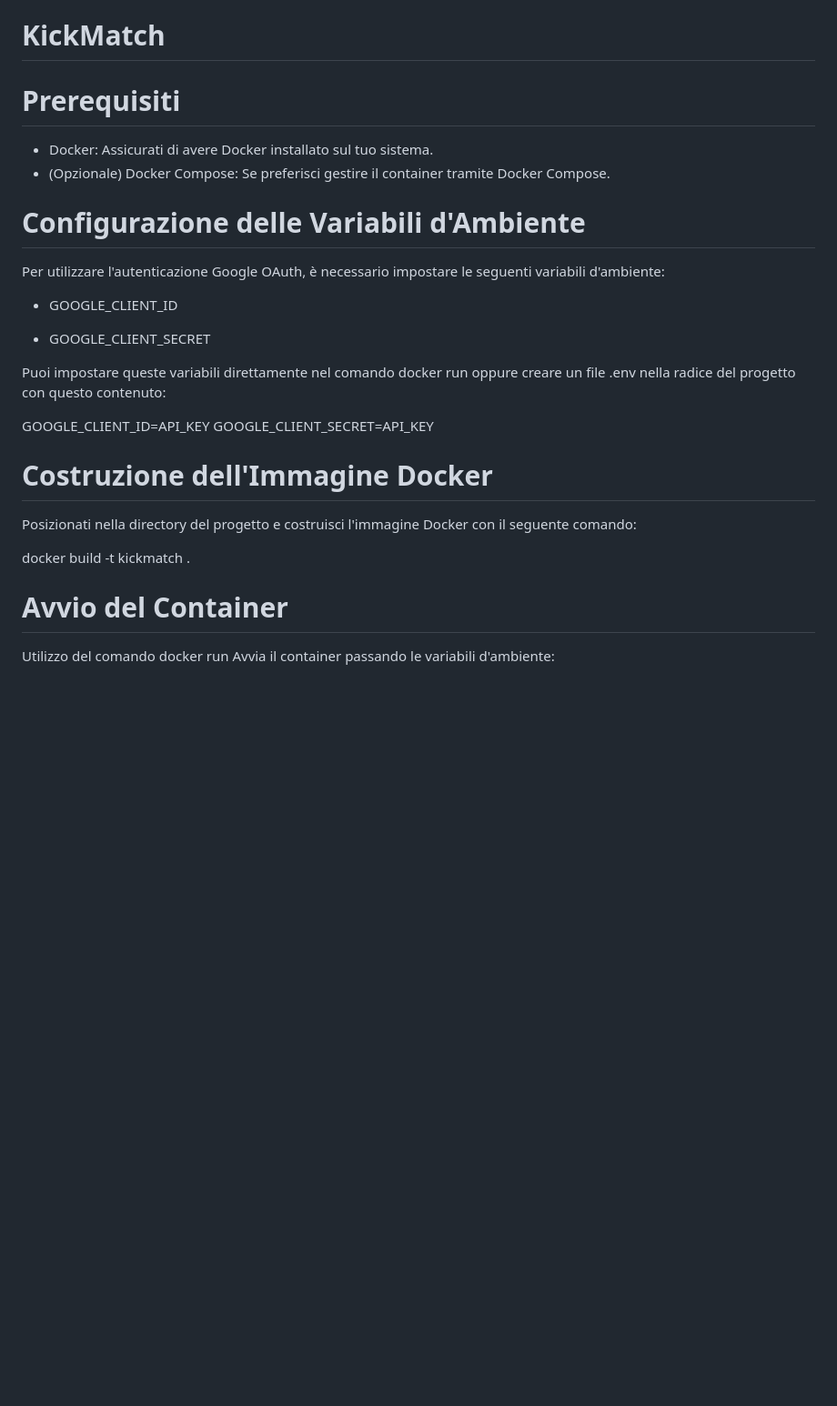
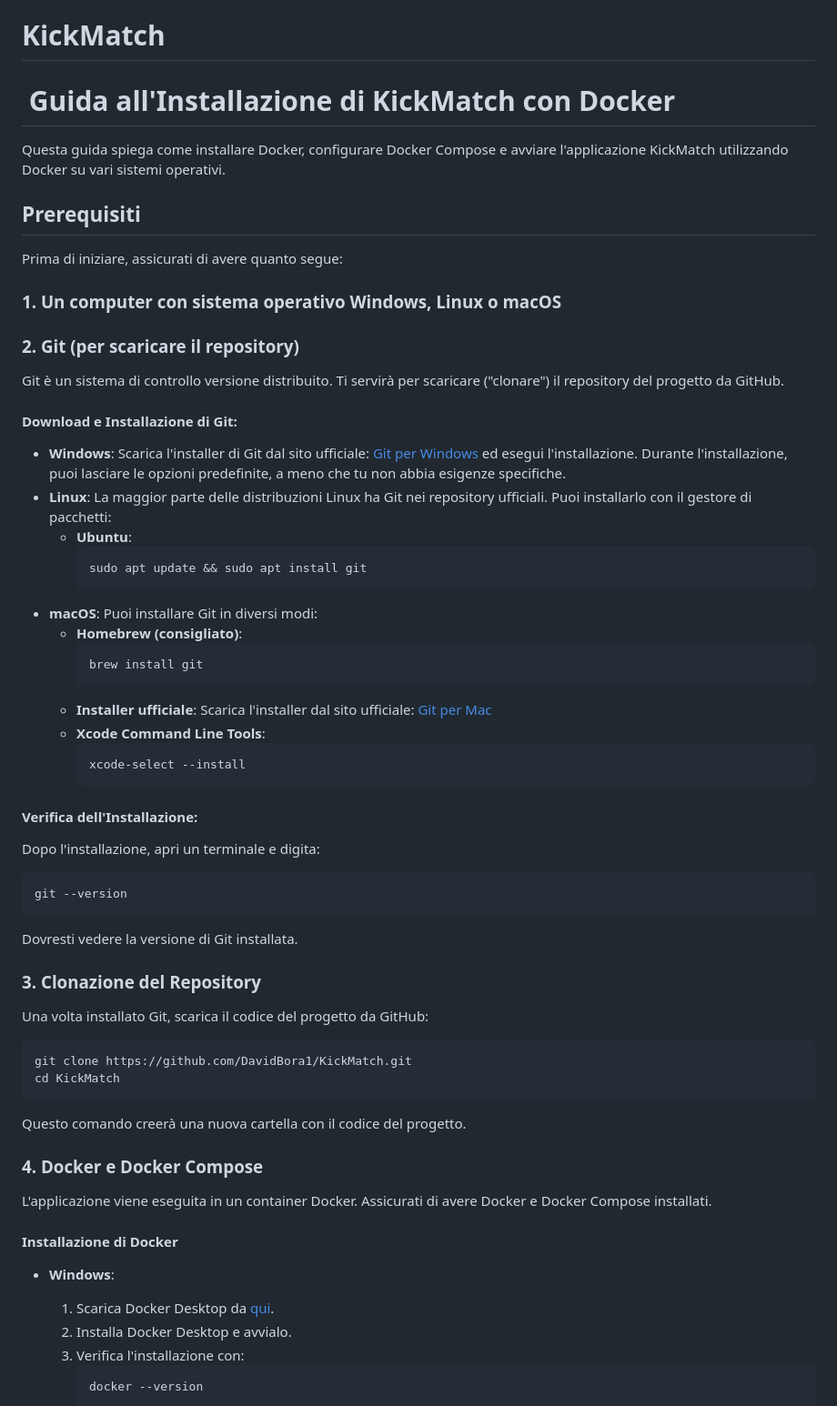
Before and after one commit to DavidBora1/KickMatch, a Markdown page: README.md, the part around one of its changes. Shown at 91% size. Drawn GitHub-style; blank space fills up the shorter version.

````diff
--- a/README.md
+++ b/README.md
@@ -1,27 +1,71 @@
 # KickMatch
 
-# Prerequisiti
-- Docker: Assicurati di avere Docker installato sul tuo sistema.
-- (Opzionale) Docker Compose: Se preferisci gestire il container tramite Docker Compose.
+#  Guida all'Installazione di KickMatch con Docker
 
-# Configurazione delle Variabili d'Ambiente
-Per utilizzare l'autenticazione Google OAuth, è necessario impostare le seguenti variabili d'ambiente:
+Questa guida spiega come installare Docker, configurare Docker Compose e avviare l'applicazione KickMatch utilizzando Docker su vari sistemi operativi.
 
-- GOOGLE_CLIENT_ID
+## Prerequisiti
 
-- GOOGLE_CLIENT_SECRET
+Prima di iniziare, assicurati di avere quanto segue:
 
-Puoi impostare queste variabili direttamente nel comando docker run oppure creare un file .env nella radice del progetto con questo contenuto:
+### 1. Un computer con sistema operativo Windows, Linux o macOS
 
-GOOGLE_CLIENT_ID=API_KEY
-GOOGLE_CLIENT_SECRET=API_KEY
+### 2. Git (per scaricare il repository)
 
-# Costruzione dell'Immagine Docker
-Posizionati nella directory del progetto e costruisci l'immagine Docker con il seguente comando:
+Git è un sistema di controllo versione distribuito. Ti servirà per scaricare ("clonare") il repository del progetto da GitHub.
 
-docker build -t kickmatch .
+#### Download e Installazione di Git:
 
-# Avvio del Container
-Utilizzo del comando docker run
-Avvia il container passando le variabili d'ambiente:
+- **Windows**: Scarica l'installer di Git dal sito ufficiale: [Git per Windows](https://git-scm.com/download/win) ed esegui l'installazione. Durante l'installazione, puoi lasciare le opzioni predefinite, a meno che tu non abbia esigenze specifiche.
+- **Linux**: La maggior parte delle distribuzioni Linux ha Git nei repository ufficiali. Puoi installarlo con il gestore di pacchetti:
+  - **Ubuntu**:
+    ```bash
+    sudo apt update && sudo apt install git
+    ```
+- **macOS**: Puoi installare Git in diversi modi:
+  - **Homebrew (consigliato)**:
+    ```bash
+    brew install git
+    ```
+  - **Installer ufficiale**: Scarica l'installer dal sito ufficiale: [Git per Mac](https://git-scm.com/download/mac)
+  - **Xcode Command Line Tools**:
+    ```bash
+    xcode-select --install
+    ```
 
+#### Verifica dell'Installazione:
+
+Dopo l'installazione, apri un terminale e digita:
+
+```bash
+git --version
+```
+
+Dovresti vedere la versione di Git installata.
+
+### 3. Clonazione del Repository
+
+Una volta installato Git, scarica il codice del progetto da GitHub:
+
+```bash
+git clone https://github.com/DavidBora1/KickMatch.git
+cd KickMatch
+```
+
+Questo comando creerà una nuova cartella con il codice del progetto.
+
+### 4. Docker e Docker Compose
+
+L'applicazione viene eseguita in un container Docker. Assicurati di avere Docker e Docker Compose installati.
+
+#### Installazione di Docker
+
+- **Windows**:
+
+  1. Scarica Docker Desktop da [qui](https://www.docker.com/products/docker-desktop/).
+  2. Installa Docker Desktop e avvialo.
+  3. Verifica l'installazione con:
+     ```bash
+     docker --version
+     ```
+
````
Also changed, not shown: other parts of README.md (+121 -6 lines).
